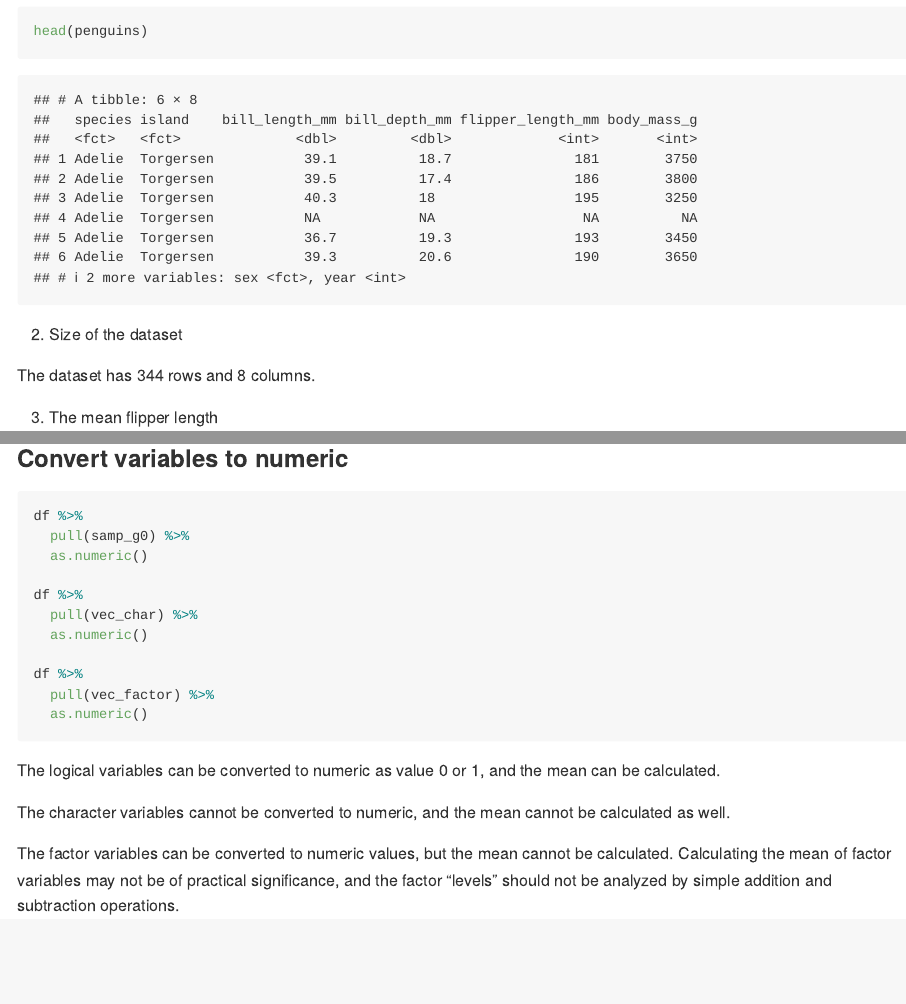
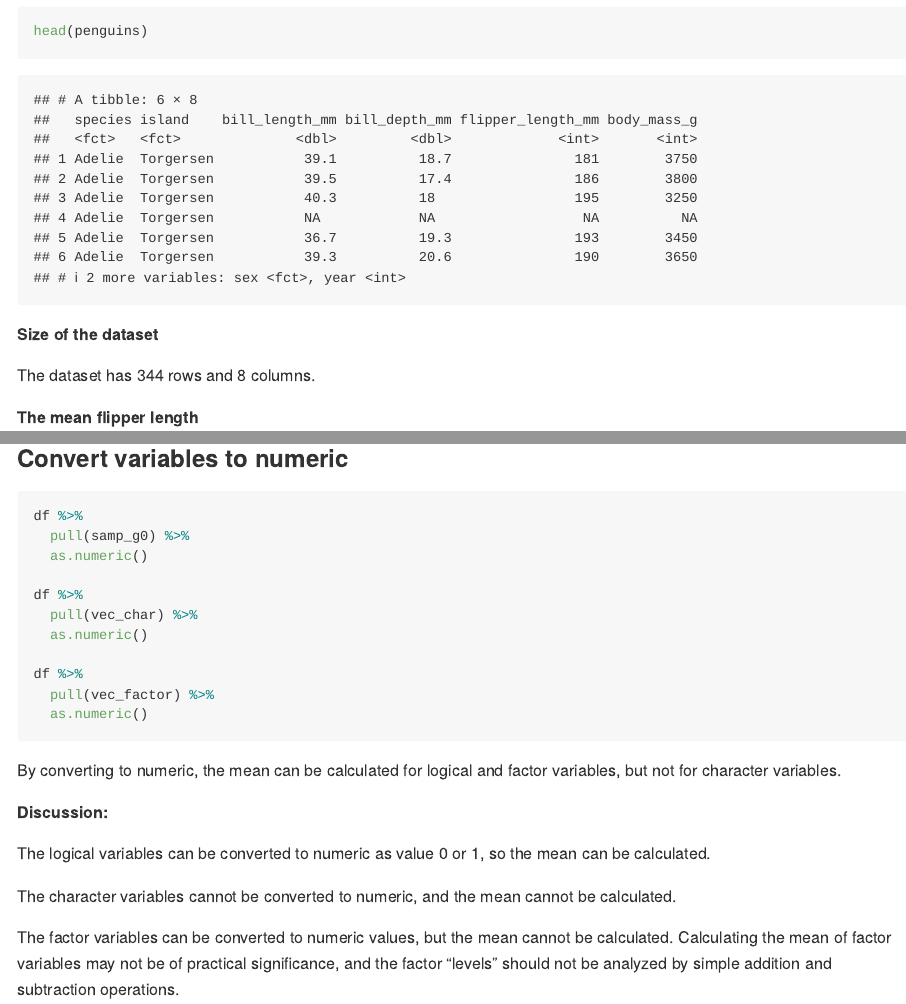
Before and after one commit to lampfish226/p8105_hw1_jz3902, an R Markdown document (p8105_hw1_jz3902.Rmd): the page in a window 1100 px wide, from 530 px down, and a second part further down, joined at a grey line. The pictures show the output file p8105_hw1_jz3902.md that the author committed with the source, drawn offline in the style of GitHub.

Commit message:
make it tidy

````diff
--- a/p8105_hw1_jz3902.Rmd
+++ b/p8105_hw1_jz3902.Rmd
@@ -30,12 +30,12 @@ head(penguins)
 ```
 
 
-2.  Size of the dataset
+**Size of the dataset**
 
 The dataset has `r nrow(penguins)` rows and `r ncol(penguins)` columns.
 
 
-3.  The mean flipper length
+**The mean flipper length**
 
 ```{r mean_flipper_length}
 penguins %>%
@@ -150,8 +150,12 @@ df %>%
   as.numeric()
 ```
 
-The logical variables can be converted to numeric as value 0 or 1, and the mean can be calculated.
+By converting to numeric, the mean can be calculated for logical and factor variables, but not for character variables.
 
-The character variables cannot be converted to numeric, and the mean cannot be calculated as well.
+**Discussion:**
+
+The logical variables can be converted to numeric as value 0 or 1, so the mean can be calculated.
+
+The character variables cannot be converted to numeric, and the mean cannot be calculated.
 
 The factor variables can be converted to numeric values, but the mean cannot be calculated. Calculating the mean of factor variables may not be of practical significance, and the factor "levels" should not be analyzed by simple addition and subtraction operations.
````
Also changed, not shown: p8105_hw1_jz3902.md, p8105_hw1_jz3902.Rmd (4 more changed lines).
